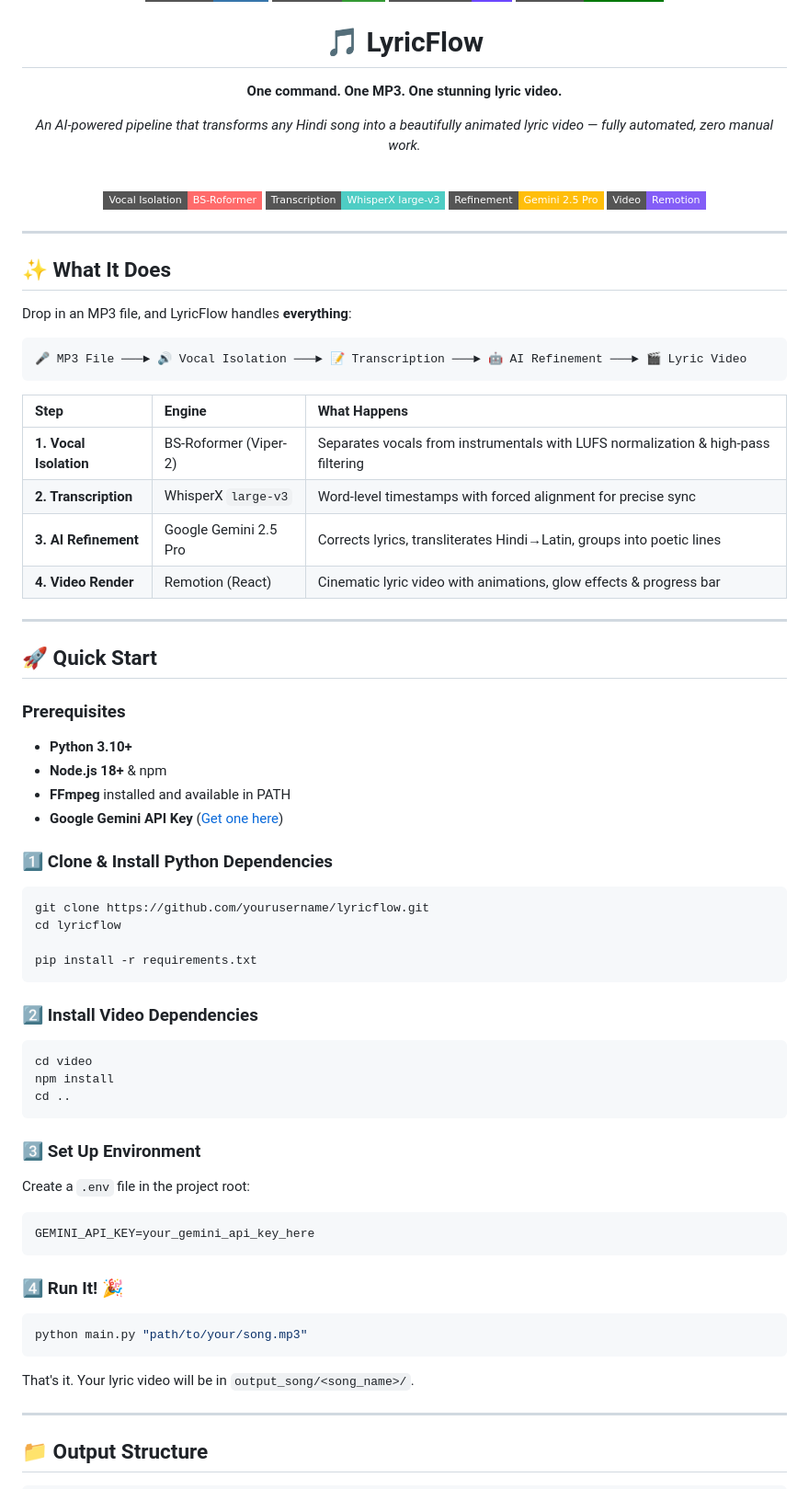
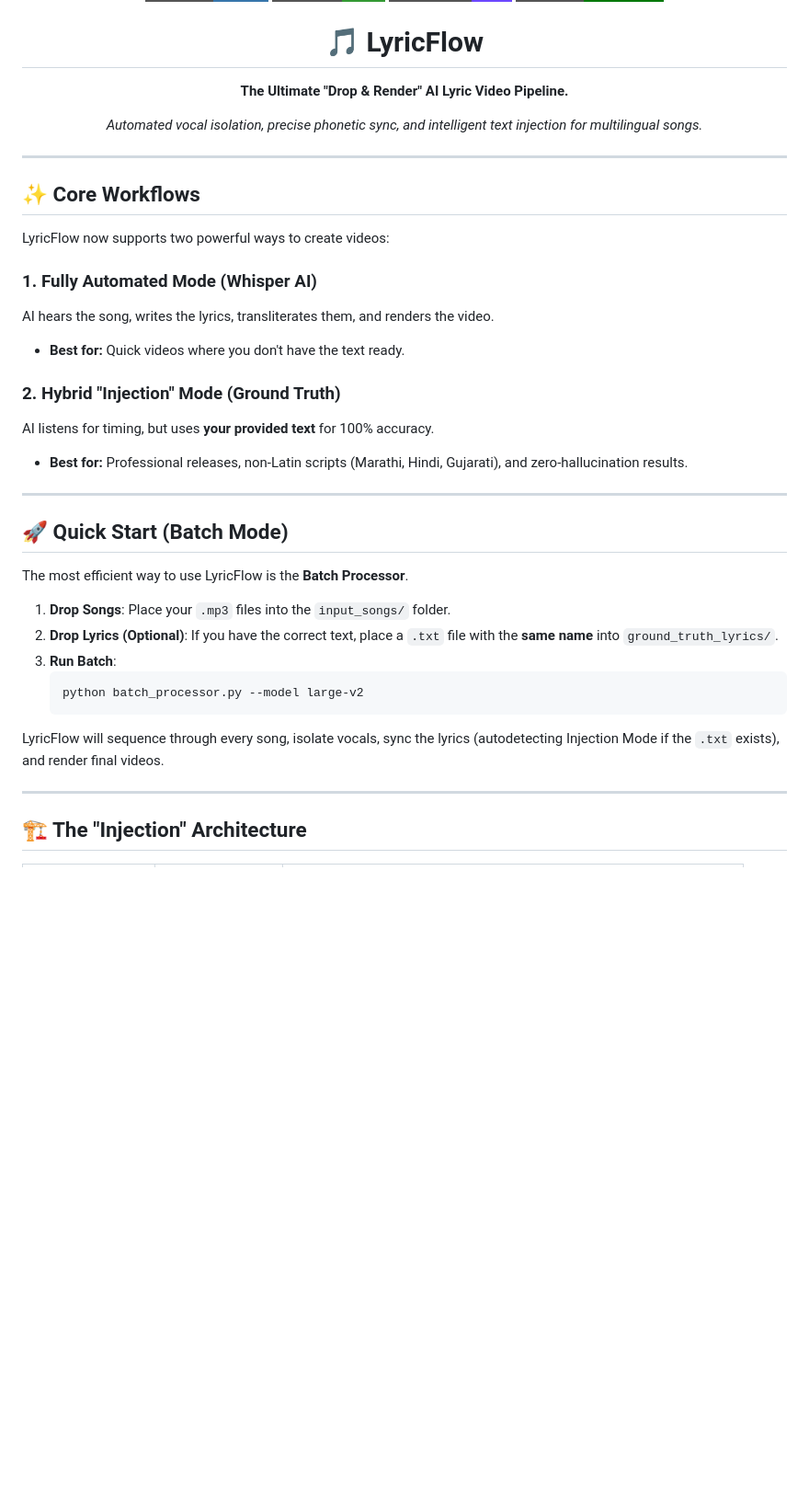
Before and after one commit to Scalium-Tech/Audio_to_Video_Maker, a Markdown page: README.md, the part around one of its changes. Shown at 92% size. Rendered like a GitHub page; badges without logos; blank space fills up the shorter version.

Commit message:
docs: update README with Batch Injection and Hybrid Mode details

````diff
--- a/README.md
+++ b/README.md
@@ -8,84 +8,43 @@
 <h1 align="center">🎵 LyricFlow</h1>
 
 <p align="center">
-  <strong>One command. One MP3. One stunning lyric video.</strong>
+  <strong>The Ultimate "Drop & Render" AI Lyric Video Pipeline.</strong>
 </p>
 
 <p align="center">
-  <em>An AI-powered pipeline that transforms any Hindi song into a beautifully animated lyric video — fully automated, zero manual work.</em>
-</p>
-
-<br />
-
-<p align="center">
-  <img src="https://img.shields.io/badge/Vocal_Isolation-BS--Roformer-FF6B6B?style=flat-square" alt="BS-Roformer"/>
-  <img src="https://img.shields.io/badge/Transcription-WhisperX_large--v3-4ECDC4?style=flat-square" alt="WhisperX"/>
-  <img src="https://img.shields.io/badge/Refinement-Gemini_2.5_Pro-FFBE0B?style=flat-square" alt="Gemini"/>
-  <img src="https://img.shields.io/badge/Video-Remotion-845EF7?style=flat-square" alt="Remotion"/>
+  <em>Automated vocal isolation, precise phonetic sync, and intelligent text injection for multilingual songs.</em>
 </p>
 
 ---
 
-## ✨ What It Does
+## ✨ Core Workflows
 
-Drop in an MP3 file, and LyricFlow handles **everything**:
+LyricFlow now supports two powerful ways to create videos:
 
-```
-🎤 MP3 File ───► 🔊 Vocal Isolation ───► 📝 Transcription ───► 🤖 AI Refinement ───► 🎬 Lyric Video
-```
+### 1. Fully Automated Mode (Whisper AI)
+AI hears the song, writes the lyrics, transliterates them, and renders the video.
+*   **Best for:** Quick videos where you don't have the text ready.
 
-| Step | Engine | What Happens |
-|:-----|:-------|:-------------|
-| **1. Vocal Isolation** | BS-Roformer (Viper-2) | Separates vocals from instrumentals with LUFS normalization & high-pass filtering |
-| **2. Transcription** | WhisperX `large-v3` | Word-level timestamps with forced alignment for precise sync |
-| **3. AI Refinement** | Google Gemini 2.5 Pro | Corrects lyrics, transliterates Hindi→Latin, groups into poetic lines |
-| **4. Video Render** | Remotion (React) | Cinematic lyric video with animations, glow effects & progress bar |
+### 2. Hybrid "Injection" Mode (Ground Truth)
+AI listens for timing, but uses **your provided text** for 100% accuracy.
+*   **Best for:** Professional releases, non-Latin scripts (Marathi, Hindi, Gujarati), and zero-hallucination results.
 
 ---
 
-## 🚀 Quick Start
+## 🚀 Quick Start (Batch Mode)
 
-### Prerequisites
+The most efficient way to use LyricFlow is the **Batch Processor**.
 
-- **Python 3.10+**
-- **Node.js 18+** & npm
-- **FFmpeg** installed and available in PATH
-- **Google Gemini API Key** ([Get one here](https://aistudio.google.com/apikey))
+1.  **Drop Songs**: Place your `.mp3` files into the `input_songs/` folder.
+2.  **Drop Lyrics (Optional)**: If you have the correct text, place a `.txt` file with the **same name** into `ground_truth_lyrics/`.
+3.  **Run Batch**:
+    ```bash
+    python batch_processor.py --model large-v2
+    ```
 
-### 1️⃣ Clone & Install Python Dependencies
-
-```bash
-git clone https://github.com/yourusername/lyricflow.git
-cd lyricflow
-
-pip install -r requirements.txt
-```
-
-### 2️⃣ Install Video Dependencies
-
-```bash
-cd video
-npm install
-cd ..
-```
-
-### 3️⃣ Set Up Environment
-
-Create a `.env` file in the project root:
-
-```env
-GEMINI_API_KEY=your_gemini_api_key_here
-```
-
-### 4️⃣ Run It! 🎉
-
-```bash
-python main.py "path/to/your/song.mp3"
-```
-
-That's it. Your lyric video will be in `output_song/<song_name>/`.
+LyricFlow will sequence through every song, isolate vocals, sync the lyrics (autodetecting Injection Mode if the `.txt` exists), and render final videos.
 
 ---
 
-## 📁 Output Structure
+## 🏗️ The "Injection" Architecture
 
````
Also changed, not shown: other parts of README.md (+22 -204 lines).
